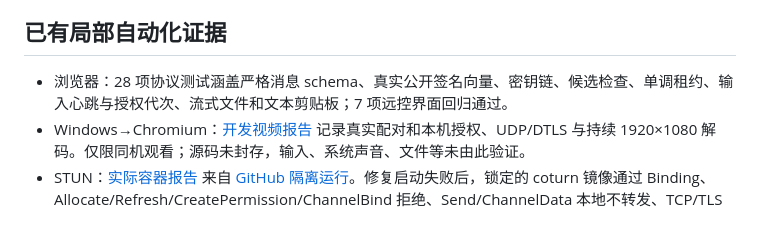
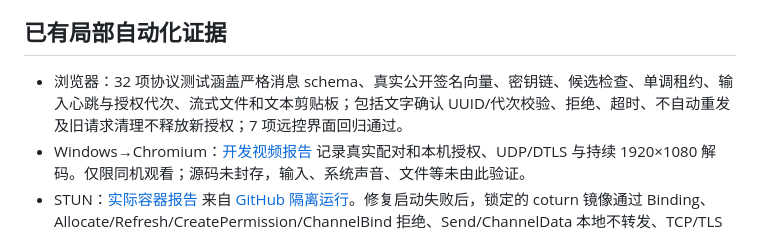
Before and after one commit to ZHanry/home-tunnel, a Markdown page: docs/8.0/ACCEPTANCE.md, the part around the change. Drawn GitHub-style.

```diff
--- a/docs/8.0/ACCEPTANCE.md
+++ b/docs/8.0/ACCEPTANCE.md
@@ -104,7 +104,7 @@
 
 ## 已有局部自动化证据
 
-- 浏览器：28 项协议测试涵盖严格消息 schema、真实公开签名向量、密钥链、候选检查、单调租约、输入心跳与授权代次、流式文件和文本剪贴板；7 项远控界面回归通过。
+- 浏览器：32 项协议测试涵盖严格消息 schema、真实公开签名向量、密钥链、候选检查、单调租约、输入心跳与授权代次、流式文件和文本剪贴板；包括文字确认 UUID/代次校验、拒绝、超时、不自动重发及旧请求清理不释放新授权；7 项远控界面回归通过。
 - Windows→Chromium：[开发视频报告](evidence/windows-browser-view-development.json) 记录真实配对和本机授权、UDP/DTLS 与持续 1920×1080 解码。仅限同机观看；源码未封存，输入、系统声音、文件等未由此验证。
 - STUN：[实际容器报告](evidence/stun-runtime-development.json) 来自 [GitHub 隔离运行](https://github.com/ZHanry/home-tunnel-server/actions/runs/35756694517)。修复启动失败后，锁定的 coturn 镜像通过 Binding、Allocate/Refresh/CreatePermission/ChannelBind 拒绝、Send/ChannelData 本地不转发、TCP/TLS 无监听及 nftables 检查。60 个短时 Binding 请求接收 20 个，丢弃计数 46（含其他拒绝请求）。该报告只证明隔离 Linux namespace，不证明公网、IPv6、Docker DNAT 或云端计费负载结果。
 - 服务端、桌面和 Android 的自动化结果由各仓库 CI 和组件开发报告保存；统一候选报告必须绑定最终提交与产物摘要。
```
Also changed, not shown: docs/8.0/SCOPE.md (+4 -2 lines).
